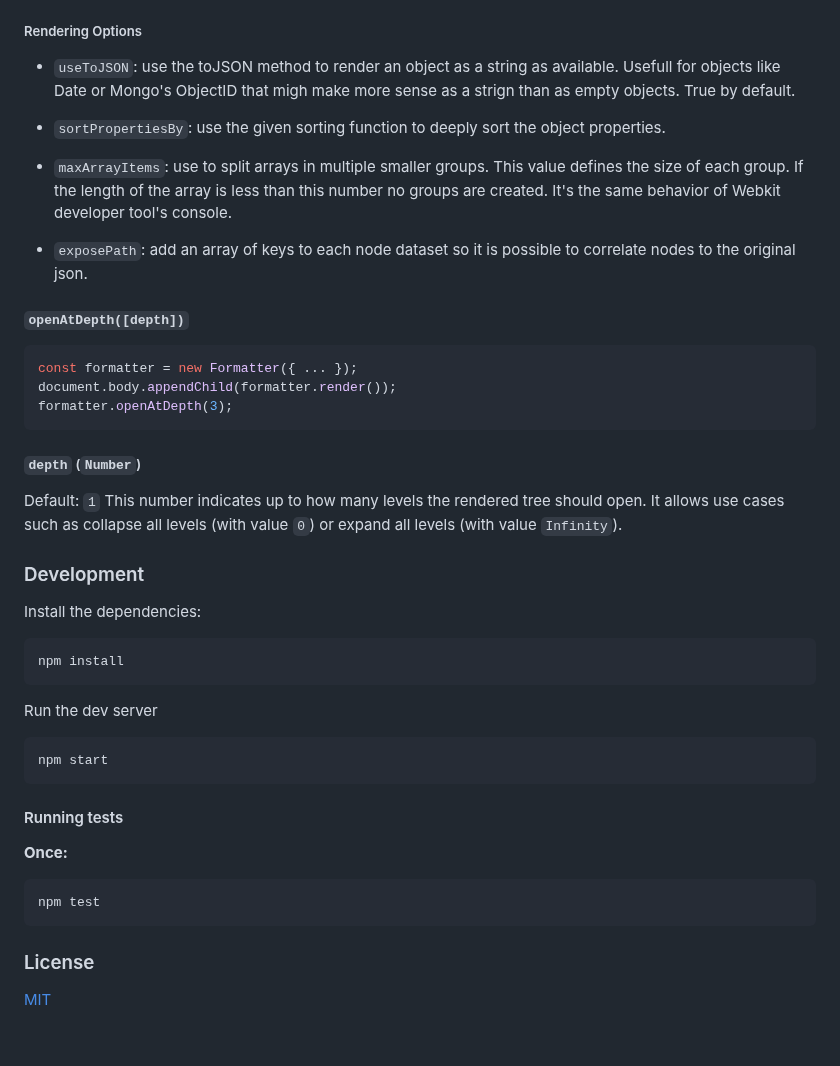
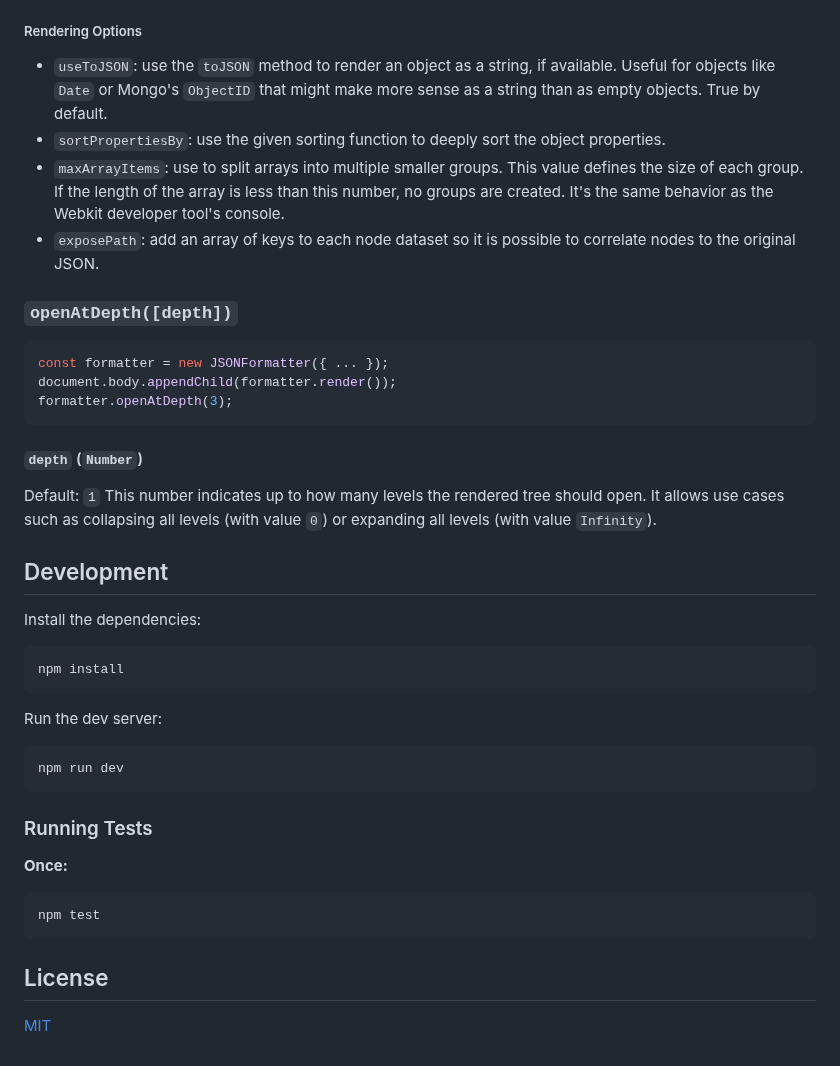
Before and after one commit to mohsen1/json-formatter-js, a Markdown page: README.md, the part around one of its changes. GitHub-like rendering.

````diff
--- a/README.md
+++ b/README.md
@@ -66,39 +72,37 @@ Available configurations:
 
 ##### Rendering Options
-* `useToJSON`: use the toJSON method to render an object as a string as available. Usefull for objects like Date or Mongo's ObjectID that migh make more sense as a strign than as empty objects. True by default.
+* `useToJSON`: use the `toJSON` method to render an object as a string, if available. Useful for objects like `Date` or Mongo's `ObjectID` that might make more sense as a string than as empty objects. True by default.
+* `sortPropertiesBy`: use the given sorting function to deeply sort the object properties.
+* `maxArrayItems`: use to split arrays into multiple smaller groups. This value defines the size of each group. If the length of the array is less than this number, no groups are created. It's the same behavior as the Webkit developer tool's console.
+* `exposePath`: add an array of keys to each node dataset so it is possible to correlate nodes to the original JSON.
 
-* `sortPropertiesBy`: use the given sorting function to deeply sort the object properties.
-
-* `maxArrayItems`: use to split arrays in multiple smaller groups. This value defines the size of each group. If the length of the array is less than this number no groups are created. It's the same behavior of Webkit developer tool's console.
-
-* `exposePath`: add an array of keys to each node dataset so it is possible to correlate nodes to the original json.
-
-#### `openAtDepth([depth])`
+### `openAtDepth([depth])`
 
 ```js
-const formatter = new Formatter({ ... });
+const formatter = new JSONFormatter({ ... });
 document.body.appendChild(formatter.render());
 formatter.openAtDepth(3);
 ```
 
-##### `depth` (`Number`)
+#### `depth` (`Number`)
 Default: `1`
-This number indicates up to how many levels the rendered tree should open. It allows use cases such as collapse all levels (with value `0`) or expand all levels (with value `Infinity`).
+This number indicates up to how many levels the rendered tree should open. It allows use cases such as collapsing all levels (with value `0`) or expanding all levels (with value `Infinity`).
 
-### Development
+## Development
+
 Install the dependencies:
 
-```
+```shell
 npm install
 ```
 
-Run the dev server
+Run the dev server:
 
-```
-npm start
+```shell
+npm run dev
 ```
 
-#### Running tests
+### Running Tests
 
 **Once:**
 
@@ -106,5 +110,6 @@ npm start
 npm test
 ```
 
-### License
+## License
+
 [MIT](./LICENSE)
````
Also changed, not shown: other parts of README.md (+23 -17 lines).
